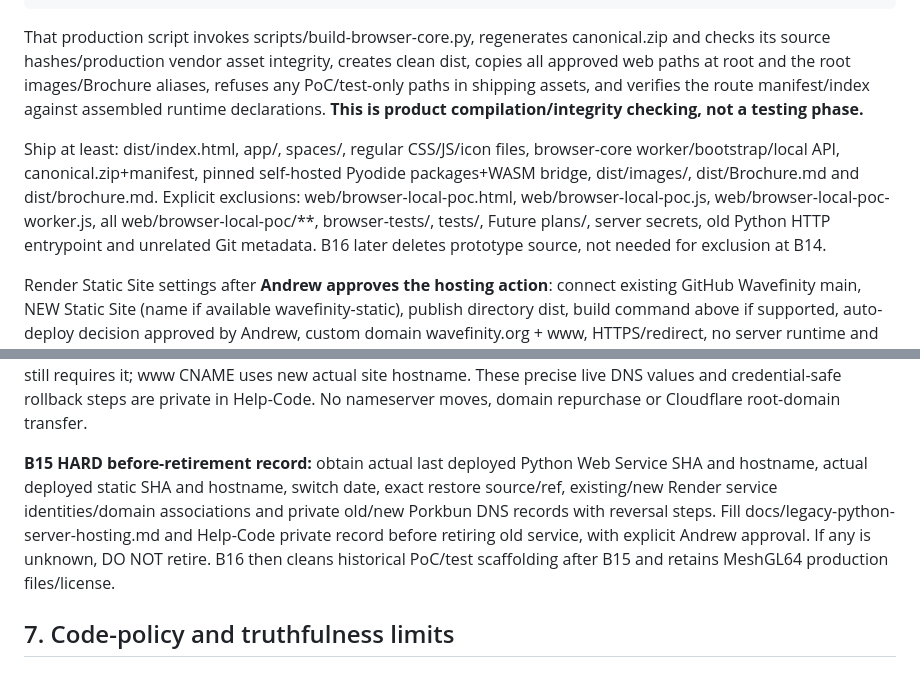
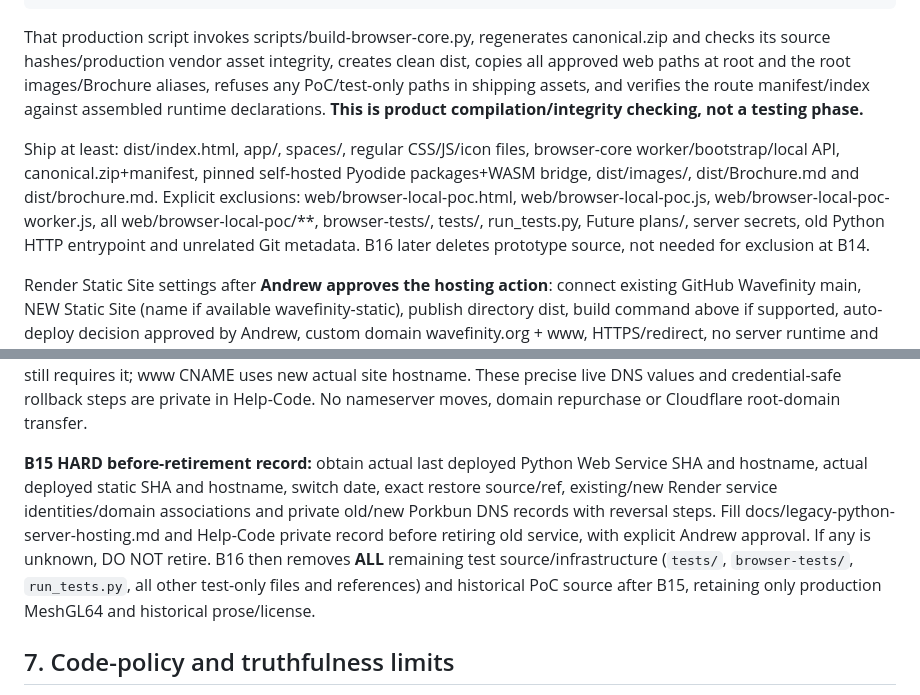
Before and after one commit to happydadto5/Wavefinity, a Markdown page: Future plans/Browser-only-migration-execution-spec.md, 2 parts joined by grey strips. GitHub-like rendering.

Commit message:
Make B16 remove all existing automated testing infrastructure, not only browser PoC

```diff
--- a/Future plans/Browser-only-migration-execution-spec.md
+++ b/Future plans/Browser-only-migration-execution-spec.md
@@ -132,7 +132,7 @@ python3 scripts/build-static-site.py
 
 That production script invokes scripts/build-browser-core.py, regenerates canonical.zip and checks its source hashes/production vendor asset integrity, creates clean dist, copies all approved web paths at root and the root images/Brochure aliases, refuses any PoC/test-only paths in shipping assets, and verifies the route manifest/index against assembled runtime declarations. **This is product compilation/integrity checking, not a testing phase.**
 
-Ship at least: dist/index.html, app/, spaces/, regular CSS/JS/icon files, browser-core worker/bootstrap/local API, canonical.zip+manifest, pinned self-hosted Pyodide packages+WASM bridge, dist/images/, dist/Brochure.md and dist/brochure.md. Explicit exclusions: web/browser-local-poc.html, web/browser-local-poc.js, web/browser-local-poc-worker.js, all web/browser-local-poc/**, browser-tests/, tests/, Future plans/, server secrets, old Python HTTP entrypoint and unrelated Git metadata. B16 later deletes prototype source, not needed for exclusion at B14.
+Ship at least: dist/index.html, app/, spaces/, regular CSS/JS/icon files, browser-core worker/bootstrap/local API, canonical.zip+manifest, pinned self-hosted Pyodide packages+WASM bridge, dist/images/, dist/Brochure.md and dist/brochure.md. Explicit exclusions: web/browser-local-poc.html, web/browser-local-poc.js, web/browser-local-poc-worker.js, all web/browser-local-poc/**, browser-tests/, tests/, run_tests.py, Future plans/, server secrets, old Python HTTP entrypoint and unrelated Git metadata. B16 later deletes prototype source, not needed for exclusion at B14.
 
 Render Static Site settings after **Andrew approves the hosting action**: connect existing GitHub Wavefinity main, NEW Static Site (name if available wavefinity-static), publish directory dist, build command above if supported, auto-deploy decision approved by Andrew, custom domain wavefinity.org + www, HTTPS/redirect, no server runtime and no geometry edge functions. New static service has its own actual *.onrender.com hostname read from Dashboard. Headers configured through NEW Static Site settings:
 - /*: X-Content-Type-Options nosniff, Referrer-Policy no-referrer, X-Frame-Options DENY, source-constrained CSP as in diff-map.
@@ -142,7 +142,7 @@ Render Static Site settings after **Andrew approves the hosting action**: connec
 
 **Critical operational separation:** B14 produces the static artifact and tells Andrew what to authorize. It does not silently create hosting, detach domains, modify Porkbun, incur fees or switch live traffic. During approved cutover preserve Porkbun registration and authoritative DNS; edit only needed records there and move domain association from OLD Render Web Service to NEW Static Site. The initial apex record may stay IF current Render documentation still requires it; www CNAME uses new actual site hostname. These precise live DNS values and credential-safe rollback steps are private in Help-Code. No nameserver moves, domain repurchase or Cloudflare root-domain transfer.
 
-**B15 HARD before-retirement record:** obtain actual last deployed Python Web Service SHA and hostname, actual deployed static SHA and hostname, switch date, exact restore source/ref, existing/new Render service identities/domain associations and private old/new Porkbun DNS records with reversal steps. Fill docs/legacy-python-server-hosting.md and Help-Code private record before retiring old service, with explicit Andrew approval. If any is unknown, DO NOT retire. B16 then cleans historical PoC/test scaffolding after B15 and retains MeshGL64 production files/license.
+**B15 HARD before-retirement record:** obtain actual last deployed Python Web Service SHA and hostname, actual deployed static SHA and hostname, switch date, exact restore source/ref, existing/new Render service identities/domain associations and private old/new Porkbun DNS records with reversal steps. Fill docs/legacy-python-server-hosting.md and Help-Code private record before retiring old service, with explicit Andrew approval. If any is unknown, DO NOT retire. B16 then removes **ALL** remaining test source/infrastructure (`tests/`, `browser-tests/`, `run_tests.py`, all other test-only files and references) and historical PoC source after B15, retaining only production MeshGL64 and historical prose/license.
 
 ## 7. Code-policy and truthfulness limits
 
```
Also changed, not shown: other parts of Future plans/Browser-only-migration-execution-spec.md (+1 -1 lines).
